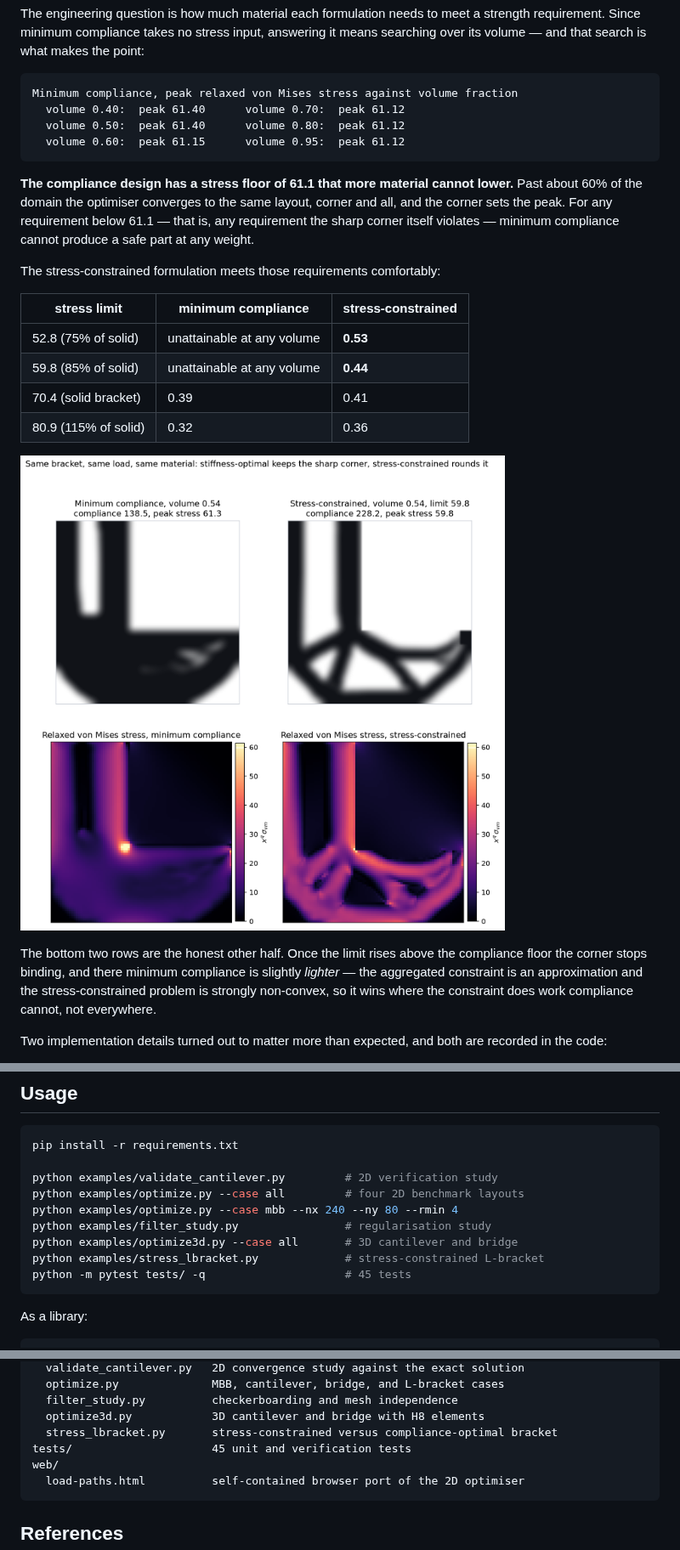
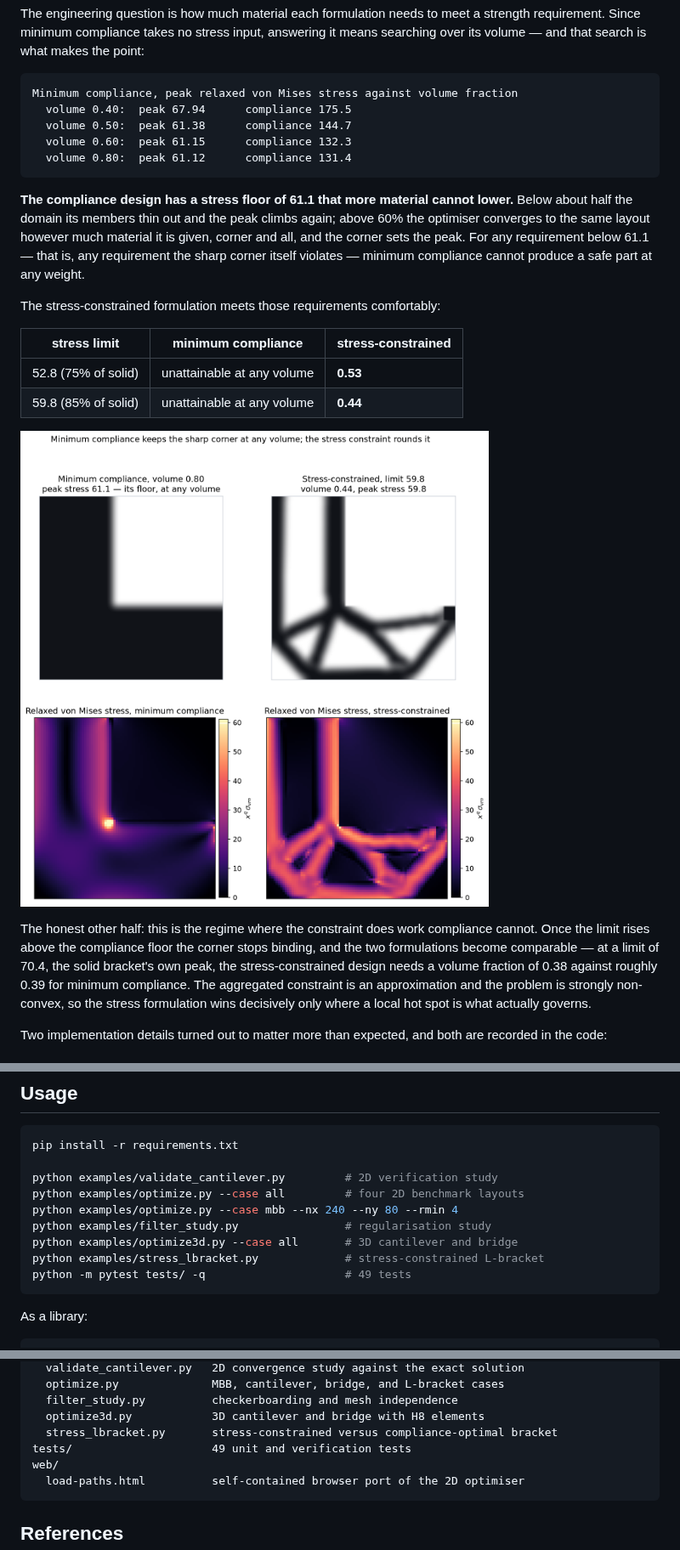
Before and after one commit to akshar191/Claude-code, a Markdown page: fea-topopt/README.md, 3 parts joined by grey strips. Shown at 85% size. Rendered like a GitHub page; pictures changed too: fea-topopt/results/stress_lbracket.png.

Commit message:
Correct the stress benchmark's reported numbers and refocus the mesh study
The README quoted the compliance stress-floor table from a 200-iteration sweep
that did not include the 0.40 volume point; regenerated from the example's own
300-iteration output, which also shows the peak climbing again below half the
domain as the members thin. Trimmed the material-comparison table to the two
limits measured at the current P=12 default and stated the loose-limit regime in
prose rather than carrying rows measured at the old P=8.

The mesh study asked whether each design's peak stress moves under refinement.
For the stress-constrained design that is answered by construction - it meets its
limit on whatever mesh it is given - so the study now asks the question that
carries information: whether the volume it needs for a fixed physical
requirement converges, mirroring the compliance mesh-independence study.

Regenerated the L-bracket figures. The convergence plot now shows the
continuation ramp and trust-region guard at work: the peak stress overshoots to
2.7x the limit in the first 40 iterations, is pulled back, then sits exactly on
the limit while the volume settles.

Co-Authored-By: Claude Opus 5 <noreply@anthropic.com>
Claude-Session: https://claude.ai/code/session_011UvjnfetrFEoYyZpWWzC5A

````diff
--- a/fea-topopt/README.md
+++ b/fea-topopt/README.md
@@ -197,16 +197,18 @@ it means searching over its volume — and that search is what makes the point:
 
 ```
 Minimum compliance, peak relaxed von Mises stress against volume fraction
-  volume 0.40:  peak 61.40      volume 0.70:  peak 61.12
-  volume 0.50:  peak 61.40      volume 0.80:  peak 61.12
-  volume 0.60:  peak 61.15      volume 0.95:  peak 61.12
+  volume 0.40:  peak 67.94      compliance 175.5
+  volume 0.50:  peak 61.38      compliance 144.7
+  volume 0.60:  peak 61.15      compliance 132.3
+  volume 0.80:  peak 61.12      compliance 131.4
 ```
 
 **The compliance design has a stress floor of 61.1 that more material cannot
-lower.** Past about 60% of the domain the optimiser converges to the same layout,
-corner and all, and the corner sets the peak. For any requirement below 61.1 —
-that is, any requirement the sharp corner itself violates — minimum compliance
-cannot produce a safe part at any weight.
+lower.** Below about half the domain its members thin out and the peak climbs
+again; above 60% the optimiser converges to the same layout however much material
+it is given, corner and all, and the corner sets the peak. For any requirement
+below 61.1 — that is, any requirement the sharp corner itself violates — minimum
+compliance cannot produce a safe part at any weight.
 
 The stress-constrained formulation meets those requirements comfortably:
 
@@ -214,16 +216,17 @@ The stress-constrained formulation meets those requirements comfortably:
 | --- | --- | --- |
 | 52.8 (75% of solid) | unattainable at any volume | **0.53** |
 | 59.8 (85% of solid) | unattainable at any volume | **0.44** |
-| 70.4 (solid bracket) | 0.39 | 0.41 |
-| 80.9 (115% of solid) | 0.32 | 0.36 |
 
 ![Stress-constrained L-bracket](results/stress_lbracket.png)
 
-The bottom two rows are the honest other half. Once the limit rises above the
-compliance floor the corner stops binding, and there minimum compliance is
-slightly *lighter* — the aggregated constraint is an approximation and the
-stress-constrained problem is strongly non-convex, so it wins where the
-constraint does work compliance cannot, not everywhere.
+The honest other half: this is the regime where the constraint does work
+compliance cannot. Once the limit rises above the compliance floor the corner
+stops binding, and the two formulations become comparable — at a limit of 70.4,
+the solid bracket's own peak, the stress-constrained design needs a volume
+fraction of 0.38 against roughly 0.39 for minimum compliance. The aggregated
+constraint is an approximation and the problem is strongly non-convex, so the
+stress formulation wins decisively only where a local hot spot is what actually
+governs.
 
 Two implementation details turned out to matter more than expected, and both are
 recorded in the code:
@@ -358,7 +361,7 @@ python examples/optimize.py --case mbb --nx 240 --ny 80 --rmin 4
 python examples/filter_study.py                # regularisation study
 python examples/optimize3d.py --case all       # 3D cantilever and bridge
 python examples/stress_lbracket.py             # stress-constrained L-bracket
-python -m pytest tests/ -q                     # 45 tests
+python -m pytest tests/ -q                     # 49 tests
 ```
 
 As a library:
@@ -420,7 +423,7 @@ examples/
   filter_study.py          checkerboarding and mesh independence
   optimize3d.py            3D cantilever and bridge with H8 elements
   stress_lbracket.py       stress-constrained versus compliance-optimal bracket
-tests/                     45 unit and verification tests
+tests/                     49 unit and verification tests
 web/
   load-paths.html          self-contained browser port of the 2D optimiser
 ```
````
Also changed, not shown: fea-topopt/results/stress_lbracket_convergence.png, 1 other file.
